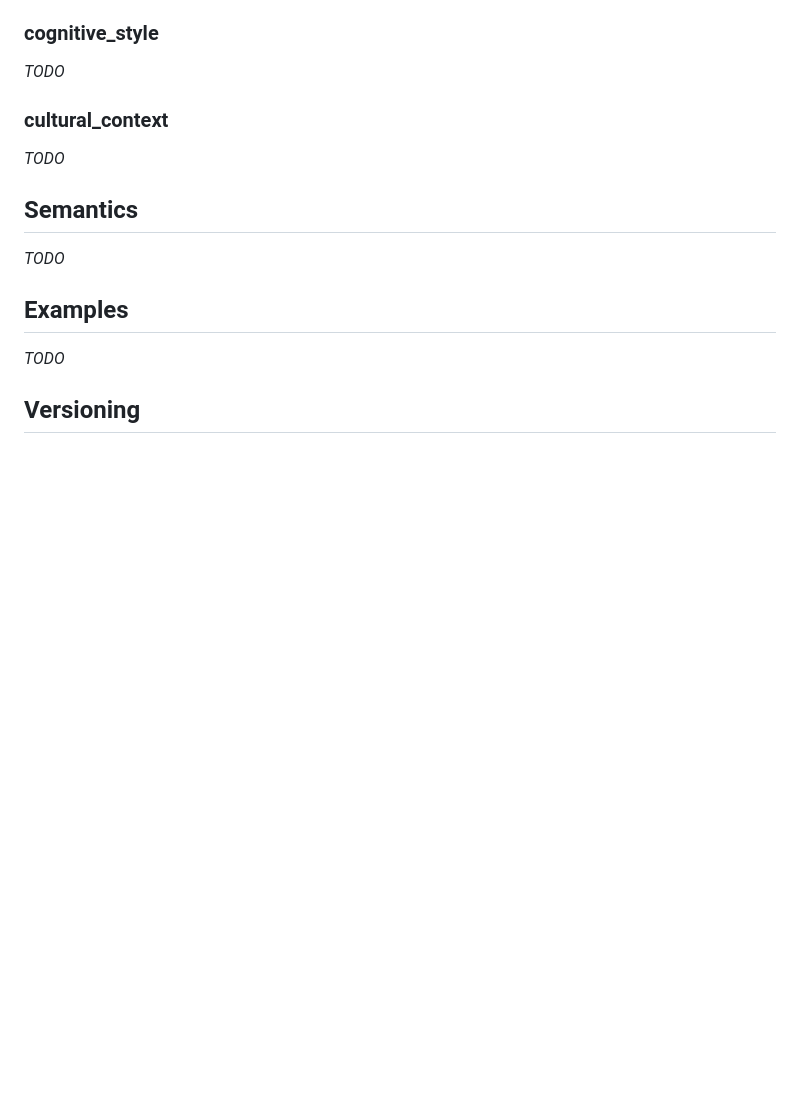
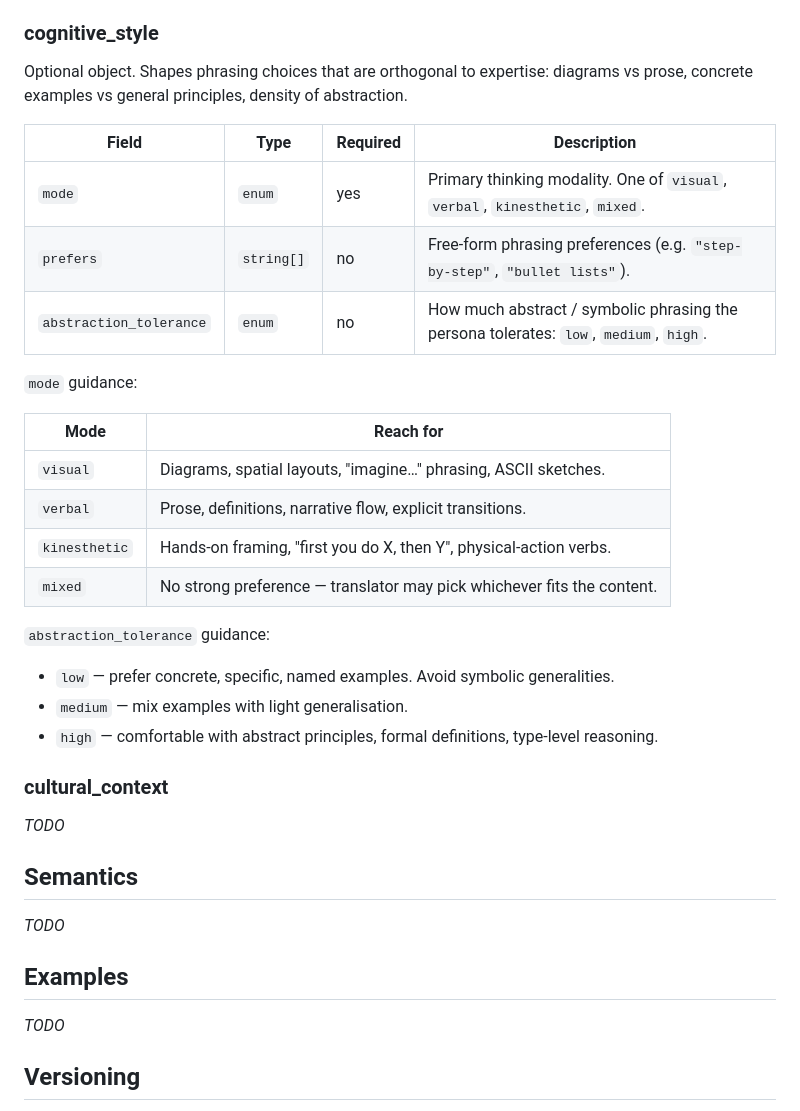
Before and after one commit to kunthive-Labs/Saravapos, a Markdown page: docs/spec.md, the part around the change. GitHub-like rendering; blank space fills up the shorter version.

Commit message:
docs(spec): document cognitive_style options

```diff
--- a/docs/spec.md
+++ b/docs/spec.md
@@ -110,7 +110,28 @@ An empty array (`analogy_bank: []`) is valid and means "no curated metaphors —
 
 ### cognitive_style
 
-_TODO_
+Optional object. Shapes phrasing choices that are orthogonal to expertise: diagrams vs prose, concrete examples vs general principles, density of abstraction.
+
+| Field                   | Type       | Required | Description                                                                           |
+| ----------------------- | ---------- | -------- | ------------------------------------------------------------------------------------- |
+| `mode`                  | `enum`     | yes      | Primary thinking modality. One of `visual`, `verbal`, `kinesthetic`, `mixed`.         |
+| `prefers`               | `string[]` | no       | Free-form phrasing preferences (e.g. `"step-by-step"`, `"bullet lists"`).             |
+| `abstraction_tolerance` | `enum`     | no       | How much abstract / symbolic phrasing the persona tolerates: `low`, `medium`, `high`. |
+
+`mode` guidance:
+
+| Mode          | Reach for                                                              |
+| ------------- | ---------------------------------------------------------------------- |
+| `visual`      | Diagrams, spatial layouts, "imagine…" phrasing, ASCII sketches.        |
+| `verbal`      | Prose, definitions, narrative flow, explicit transitions.              |
+| `kinesthetic` | Hands-on framing, "first you do X, then Y", physical-action verbs.     |
+| `mixed`       | No strong preference — translator may pick whichever fits the content. |
+
+`abstraction_tolerance` guidance:
+
+- `low` — prefer concrete, specific, named examples. Avoid symbolic generalities.
+- `medium` — mix examples with light generalisation.
+- `high` — comfortable with abstract principles, formal definitions, type-level reasoning.
 
 ### cultural_context
 
```
